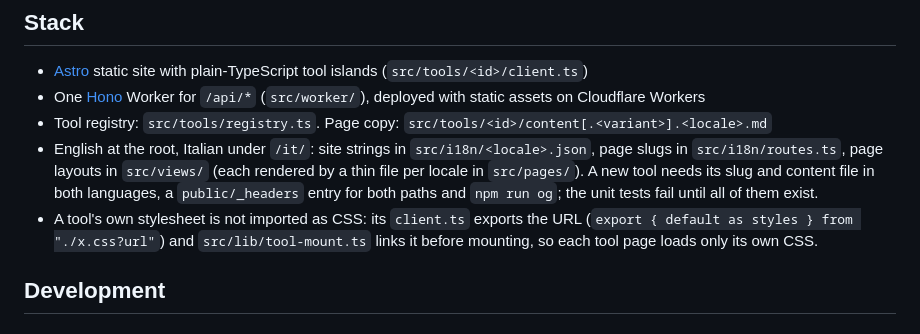
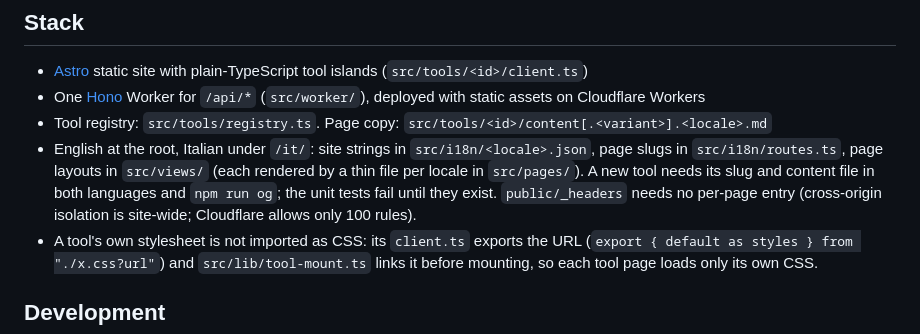
Before and after one commit to candygoogy/eolietech, a Markdown page: README.md, the part around the change. Rendered like a GitHub page.

Commit message:
README: new tools need no _headers entry any more

```diff
--- a/README.md
+++ b/README.md
@@ -91,8 +91,9 @@ credits and licences are in [NOTICE](NOTICE).
 - Tool registry: `src/tools/registry.ts`. Page copy: `src/tools/<id>/content[.<variant>].<locale>.md`
 - English at the root, Italian under `/it/`: site strings in `src/i18n/<locale>.json`, page slugs in
   `src/i18n/routes.ts`, page layouts in `src/views/` (each rendered by a thin file per locale in `src/pages/`).
-  A new tool needs its slug and content file in both languages, a `public/_headers` entry for both paths
-  and `npm run og`; the unit tests fail until all of them exist.
+  A new tool needs its slug and content file in both languages and `npm run og`; the unit tests fail until
+  they exist. `public/_headers` needs no per-page entry (cross-origin isolation is site-wide; Cloudflare allows
+  only 100 rules).
 - A tool's own stylesheet is not imported as CSS: its `client.ts` exports the URL
   (`export { default as styles } from "./x.css?url"`) and `src/lib/tool-mount.ts` links it before mounting,
   so each tool page loads only its own CSS.
```
